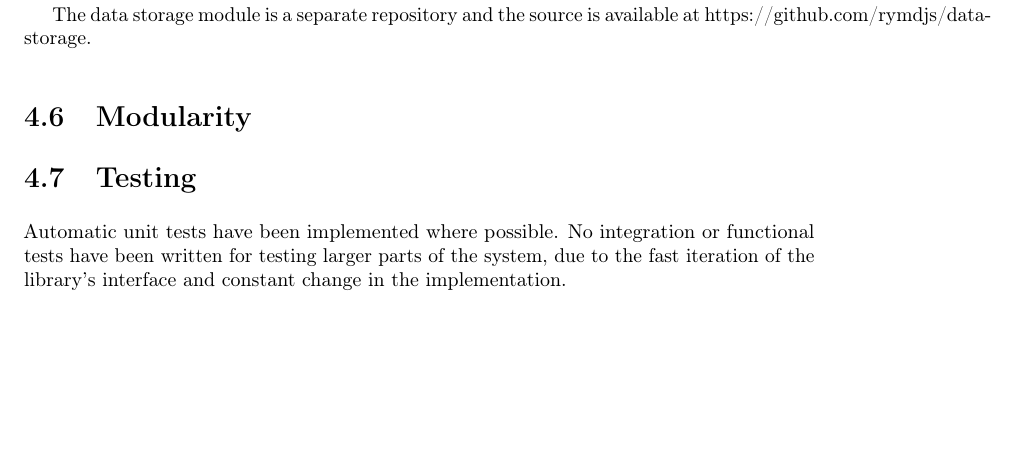
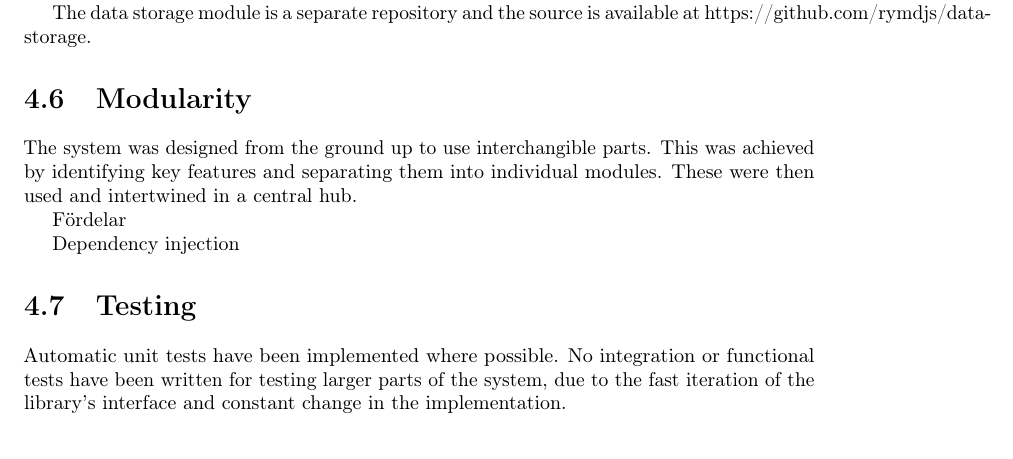
Before and after one commit to rymdjs/report, a LaTeX document (Layout.tex, which reads sections/system.tex): part of page 14 of 21, cut so that both start at the same text, the shorter picture padded with empty space. Compiled offline with pdfLaTeX.

Commit message:
Start writing about Modularity (System design and implementation)

```diff
--- a/sections/system.tex
+++ b/sections/system.tex
@@ -59,7 +59,11 @@ The data storage module is a separate repository and the source is available at
 
 \section{Modularity}
 
-% Robin
+The system was designed from the ground up to use interchangible parts. This was achieved by identifying key features and separating them into individual modules. These were then used and intertwined in a central hub.
+
+Fördelar
+
+Dependency injection
 
 \section{Testing}
 \label{sec:testing}
```
